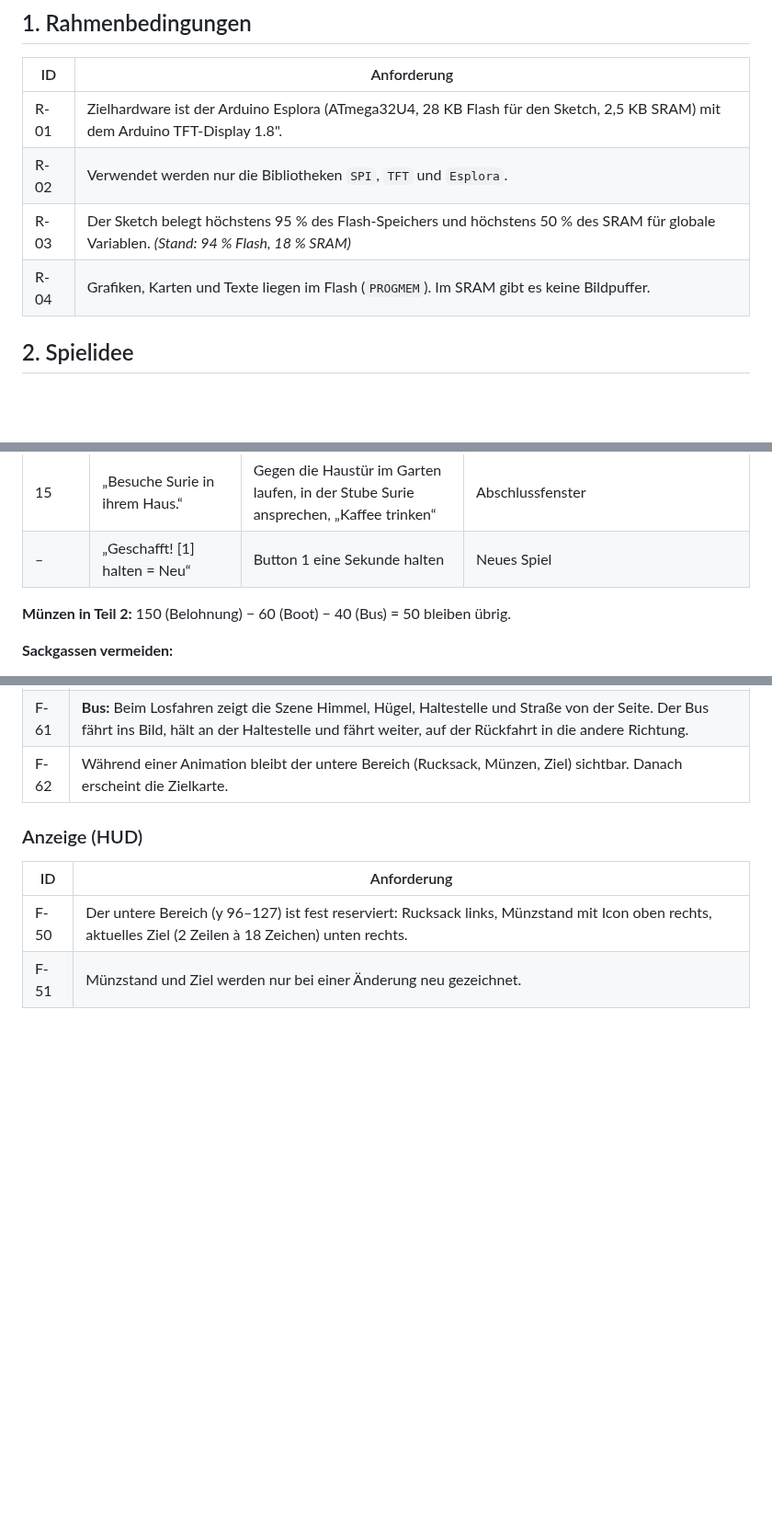
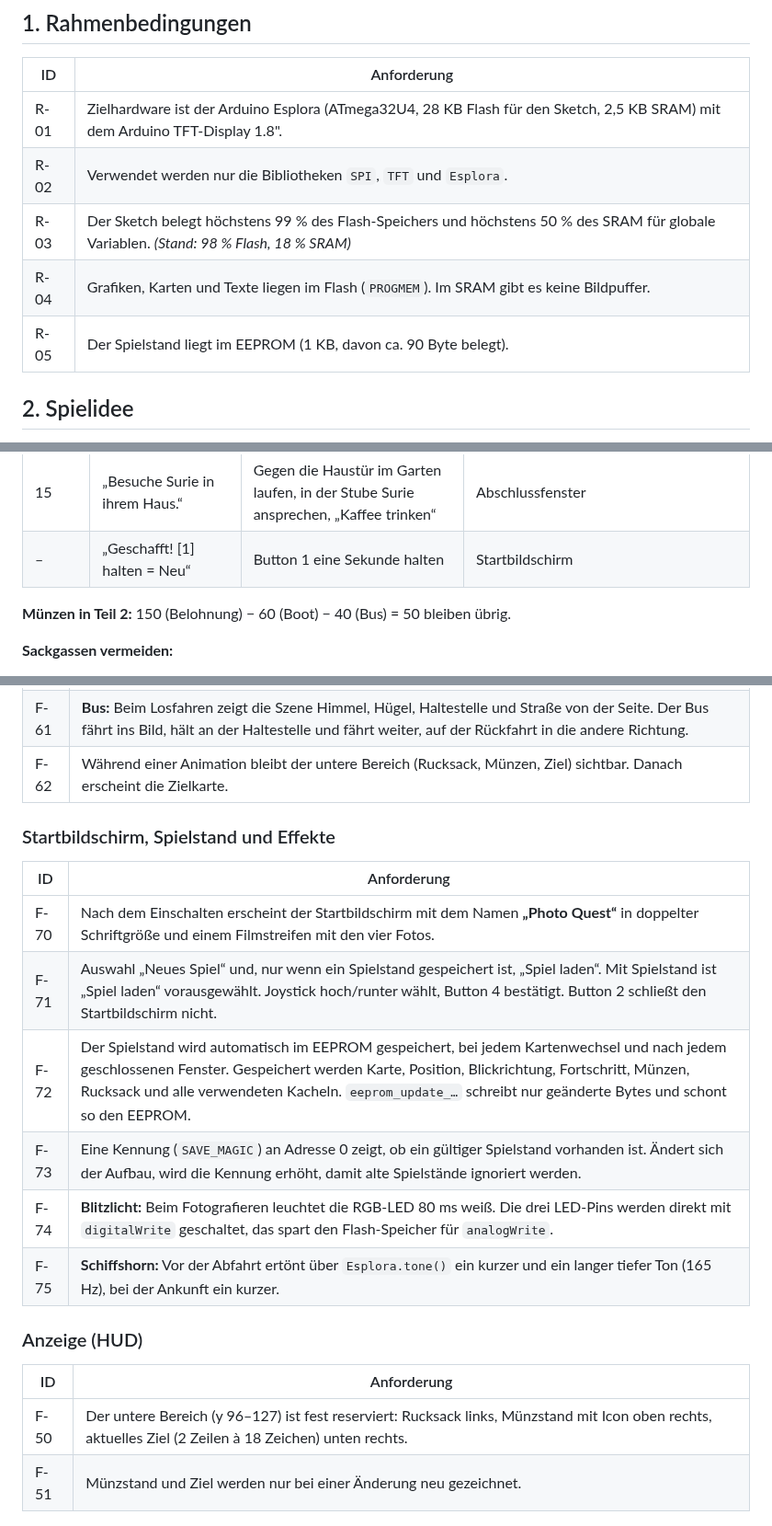
Before and after one commit to Codexzier/EsploraLittleGame, a Markdown page: docs/Anforderungen.md, 3 parts joined by grey strips. Shown at 92% size. Drawn GitHub-style; blank space fills up the shorter version.

```diff
--- a/docs/Anforderungen.md
+++ b/docs/Anforderungen.md
@@ -12,8 +12,9 @@ Das Spiel besteht aus zwei Teilen:
 |---|---|
 | R-01 | Zielhardware ist der Arduino Esplora (ATmega32U4, 28 KB Flash für den Sketch, 2,5 KB SRAM) mit dem Arduino TFT-Display 1.8". |
 | R-02 | Verwendet werden nur die Bibliotheken `SPI`, `TFT` und `Esplora`. |
-| R-03 | Der Sketch belegt höchstens 95 % des Flash-Speichers und höchstens 50 % des SRAM für globale Variablen. *(Stand: 94 % Flash, 18 % SRAM)* |
+| R-03 | Der Sketch belegt höchstens 99 % des Flash-Speichers und höchstens 50 % des SRAM für globale Variablen. *(Stand: 98 % Flash, 18 % SRAM)* |
 | R-04 | Grafiken, Karten und Texte liegen im Flash (`PROGMEM`). Im SRAM gibt es keine Bildpuffer. |
+| R-05 | Der Spielstand liegt im EEPROM (1 KB, davon ca. 90 Byte belegt). |
 
 ## 2. Spielidee
 
@@ -45,7 +46,7 @@ Mit allen Fotos kehrt die Figur zu Surie zurück. Surie hängt die Fotos in ihre
 | 13 | (Stadtrand) | – | Häuserreihe mit Dächern deutet die Stadt an |
 | 14 | „Bring Surie die drei Fotos.“ | Surie ansprechen, „Gib Surie die Fotos“ | Surie geht nach Hause und hängt die Fotos an die Wand |
 | 15 | „Besuche Surie in ihrem Haus.“ | Gegen die Haustür im Garten laufen, in der Stube Surie ansprechen, „Kaffee trinken“ | Abschlussfenster |
-| – | „Geschafft! [1] halten = Neu“ | Button 1 eine Sekunde halten | Neues Spiel |
+| – | „Geschafft! [1] halten = Neu“ | Button 1 eine Sekunde halten | Startbildschirm |
 
 **Münzen in Teil 2:** 150 (Belohnung) − 60 (Boot) − 40 (Bus) = 50 bleiben übrig.
 
@@ -127,6 +128,17 @@ Mit allen Fotos kehrt die Figur zu Surie zurück. Surie hängt die Fotos in ihre
 | F-61 | **Bus:** Beim Losfahren zeigt die Szene Himmel, Hügel, Haltestelle und Straße von der Seite. Der Bus fährt ins Bild, hält an der Haltestelle und fährt weiter, auf der Rückfahrt in die andere Richtung. |
 | F-62 | Während einer Animation bleibt der untere Bereich (Rucksack, Münzen, Ziel) sichtbar. Danach erscheint die Zielkarte. |
 
+### Startbildschirm, Spielstand und Effekte
+
+| ID | Anforderung |
+|---|---|
+| F-70 | Nach dem Einschalten erscheint der Startbildschirm mit dem Namen **„Photo Quest“** in doppelter Schriftgröße und einem Filmstreifen mit den vier Fotos. |
+| F-71 | Auswahl „Neues Spiel“ und, nur wenn ein Spielstand gespeichert ist, „Spiel laden“. Mit Spielstand ist „Spiel laden“ vorausgewählt. Joystick hoch/runter wählt, Button 4 bestätigt. Button 2 schließt den Startbildschirm nicht. |
+| F-72 | Der Spielstand wird automatisch im EEPROM gespeichert, bei jedem Kartenwechsel und nach jedem geschlossenen Fenster. Gespeichert werden Karte, Position, Blickrichtung, Fortschritt, Münzen, Rucksack und alle verwendeten Kacheln. `eeprom_update_…` schreibt nur geänderte Bytes und schont so den EEPROM. |
+| F-73 | Eine Kennung (`SAVE_MAGIC`) an Adresse 0 zeigt, ob ein gültiger Spielstand vorhanden ist. Ändert sich der Aufbau, wird die Kennung erhöht, damit alte Spielstände ignoriert werden. |
+| F-74 | **Blitzlicht:** Beim Fotografieren leuchtet die RGB-LED 80 ms weiß. Die drei LED-Pins werden direkt mit `digitalWrite` geschaltet, das spart den Flash-Speicher für `analogWrite`. |
+| F-75 | **Schiffshorn:** Vor der Abfahrt ertönt über `Esplora.tone()` ein kurzer und ein langer tiefer Ton (165 Hz), bei der Ankunft ein kurzer. |
+
 ### Anzeige (HUD)
 
 | ID | Anforderung |
```
Also changed, not shown: other parts of docs/Anforderungen.md (+28 -26 lines), README.md (+10 -6 lines), docs/bilder/00_title.png (added), 16 other files.
